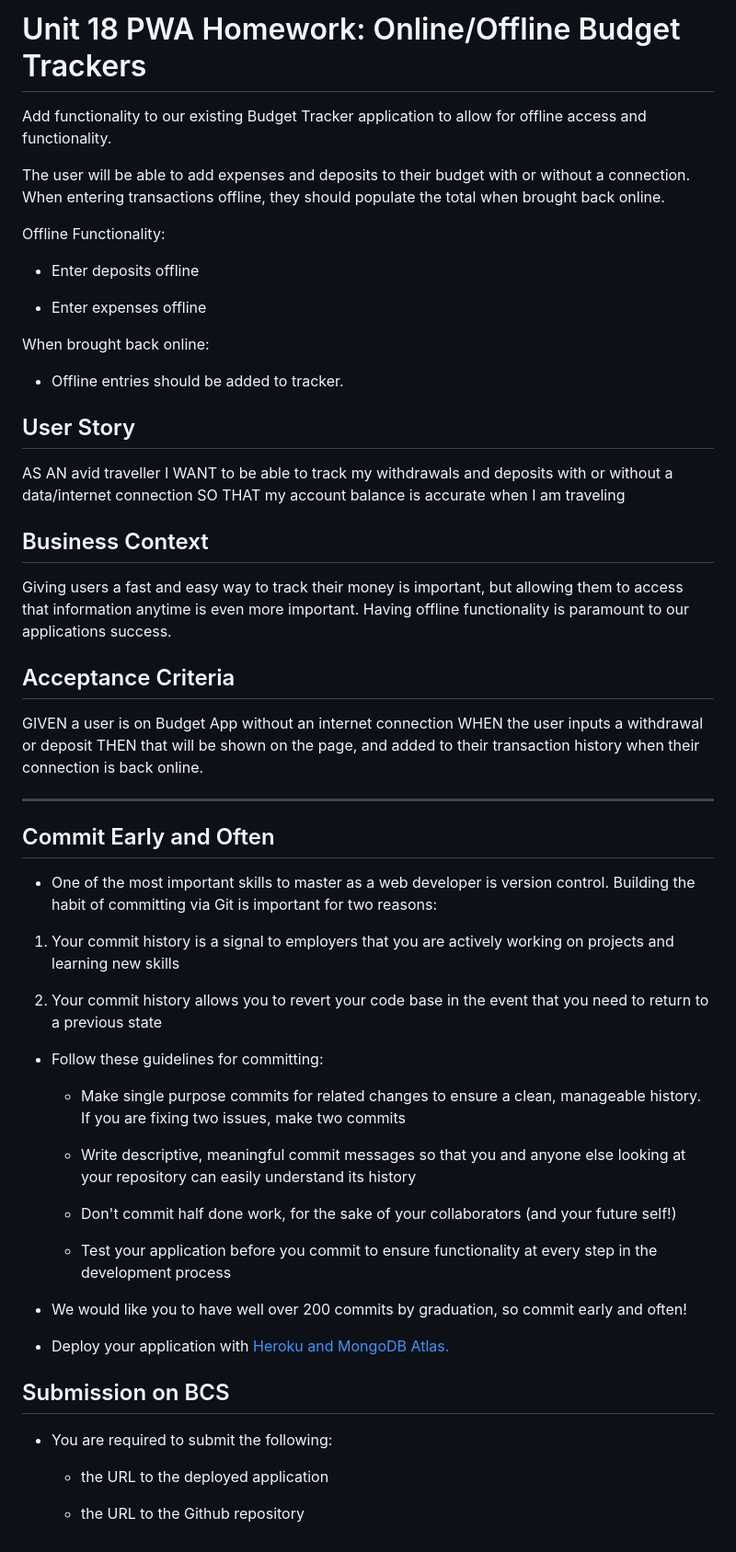
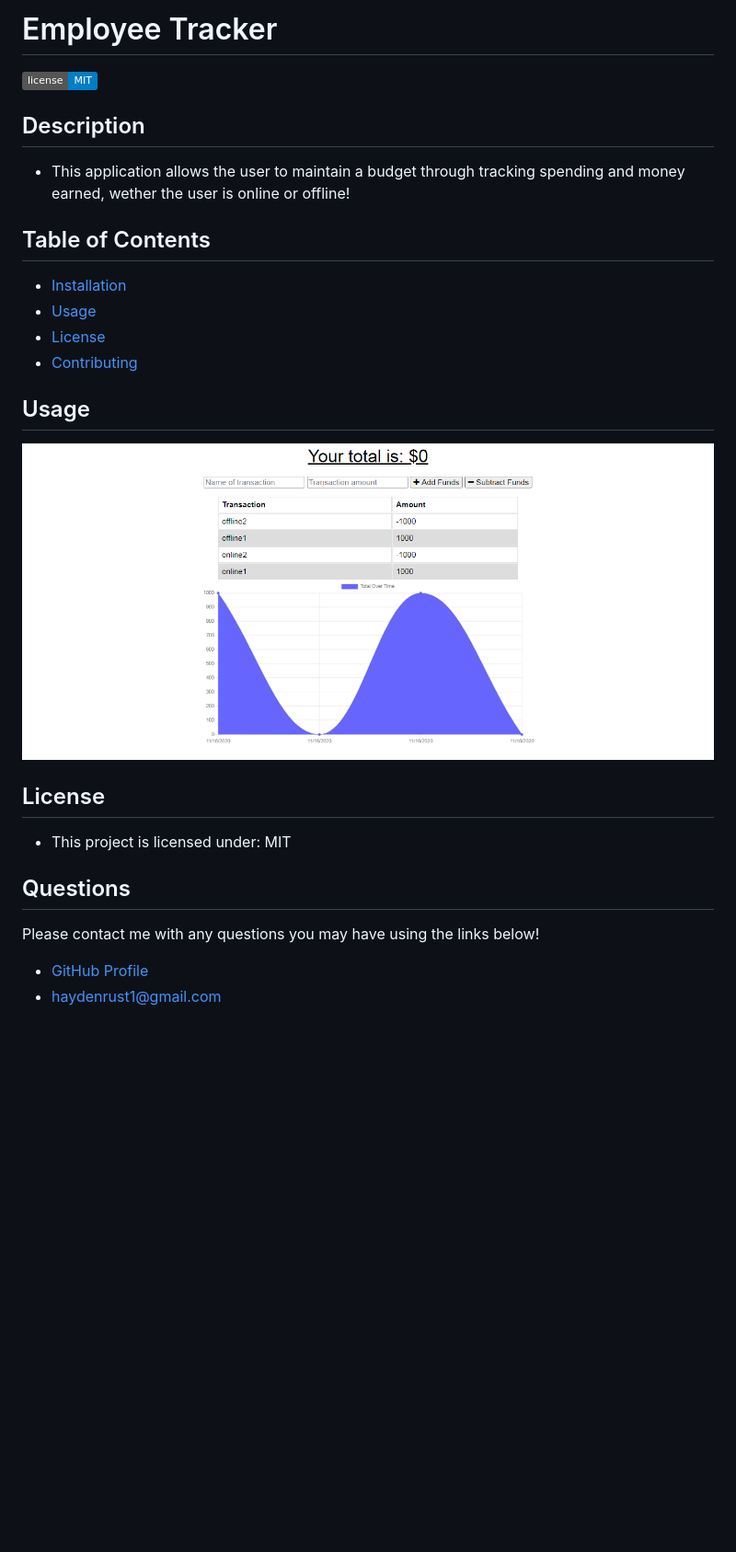
Before and after one commit to haydenrust1/BudgetTracker, a Markdown page: README.md, the part around the change. Shown: that part at 92% size. GitHub-like rendering; pictures changed too: public/images/appScreen.png (added); badges without logos; blank space fills up the shorter version.

```diff
--- a/README.md
+++ b/README.md
@@ -1,62 +1,22 @@
-# Unit 18 PWA Homework: Online/Offline Budget Trackers
+  # Employee Tracker
 
-Add functionality to our existing Budget Tracker application to allow for offline access and functionality.
+  ![License](https://img.shields.io/badge/license-MIT-blue)
 
-The user will be able to add expenses and deposits to their budget with or without a connection. When entering transactions offline, they should populate the total when brought back online.
+  ## Description
+  * This application allows the user to maintain a budget through tracking spending and money earned, wether the user is online or offline!
 
-Offline Functionality:
+  ## Table of Contents
+  * [Installation](#installation)
+  * [Usage](#usage)
+  * [License](#license)
+  * [Contributing](#contributing)
 
-  * Enter deposits offline
+  ## Usage
+  ![appScreen](public/images/appScreen.png)
+  ## License
+  * This project is licensed under: MIT
 
-  * Enter expenses offline
-
-When brought back online:
-
-  * Offline entries should be added to tracker.
-
-## User Story
-AS AN avid traveller
-I WANT to be able to track my withdrawals and deposits with or without a data/internet connection
-SO THAT my account balance is accurate when I am traveling
-
-## Business Context
-
-Giving users a fast and easy way to track their money is important, but allowing them to access that information anytime is even more important. Having offline functionality is paramount to our applications success.
-
-
-## Acceptance Criteria
-GIVEN a user is on Budget App without an internet connection
-WHEN the user inputs a withdrawal or deposit
-THEN that will be shown on the page, and added to their transaction history when their connection is back online.
-
-- - -
-
-## Commit Early and Often
-
-* One of the most important skills to master as a web developer is version control. Building the habit of committing via Git is important for two reasons:
-
-1. Your commit history is a signal to employers that you are actively working on projects and learning new skills
-
-2. Your commit history allows you to revert your code base in the event that you need to return to a previous state
-
-* Follow these guidelines for committing:
-
-  * Make single purpose commits for related changes to ensure a clean, manageable history. If you are fixing two issues, make two commits
-
-  * Write descriptive, meaningful commit messages so that you and anyone else looking at your repository can easily understand its history
-
-  * Don't commit half done work, for the sake of your collaborators (and your future self!)
-
-  * Test your application before you commit to ensure functionality at every step in the development process
-
-* We would like you to have well over 200 commits by graduation, so commit early and often!
-
-* Deploy your application with [Heroku and MongoDB Atlas.](../04-Important/MongoAtlas-Deploy.md)
-
-## Submission on BCS
-
-* You are required to submit the following:
-
-  * the URL to the deployed application
-
-  * the URL to the Github repository
+  ## Questions
+  Please contact me with any questions you may have using the links below!
+  * [GitHub Profile](https://github.com/haydenrust1)
+  * <haydenrust1@gmail.com>
```
